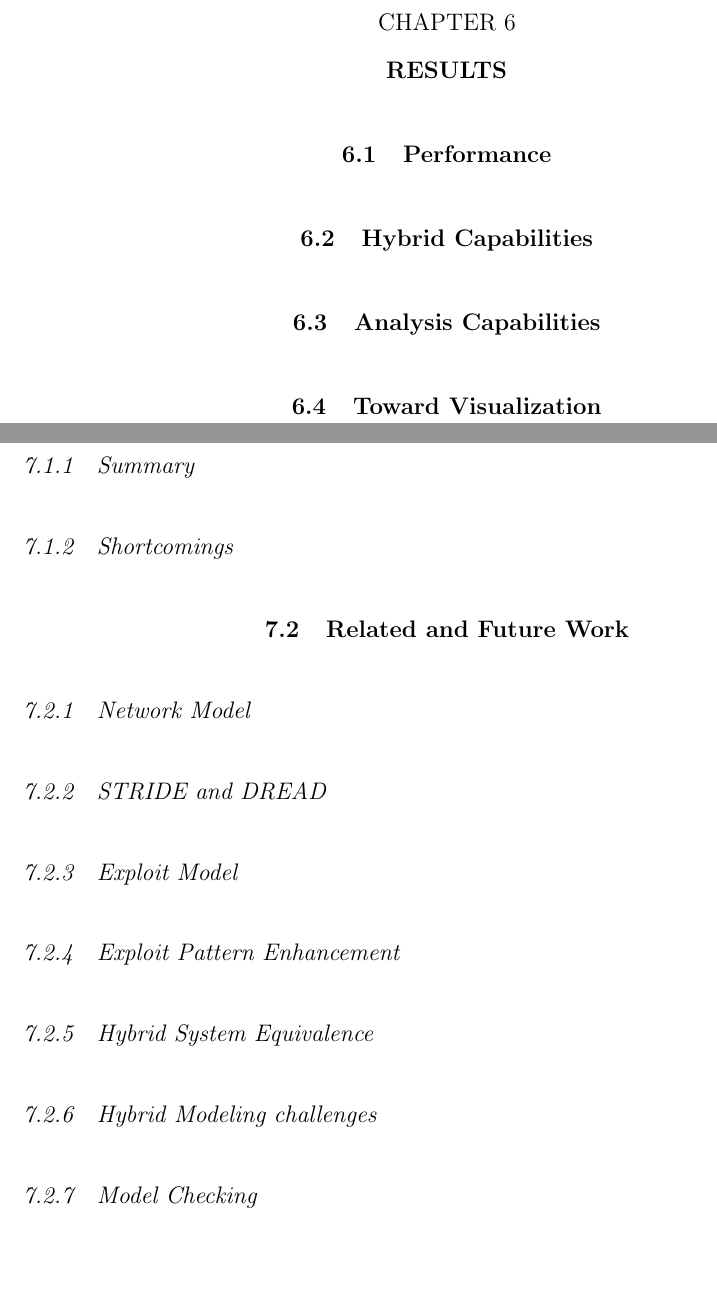
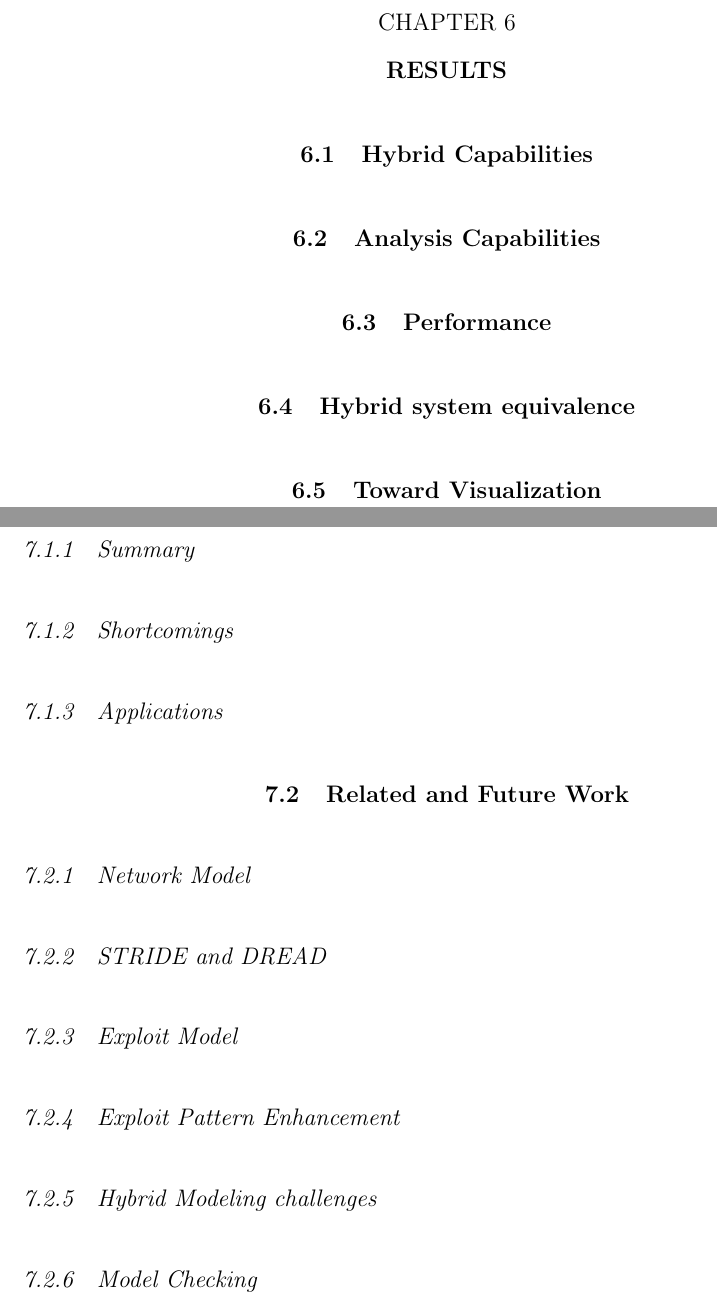
Before and after one commit to duplico/tuthesis, a LaTeX thesis (TUthesis.tex, which reads chapter6.tex, chapter7.tex): two parts of pages 66 and 67 of 72, joined at a grey line, cut so that both start at the same text, the shorter picture padded with empty space. Compiled offline with pdfLaTeX.

Commit message:
Ch6-7 outline changes.

```diff
--- a/chapter6.tex
+++ b/chapter6.tex
@@ -1,7 +1,8 @@
 \TUchapter{Results}
-\TUsection{Performance}
 \TUsection{Hybrid Capabilities}
 \TUsection{Analysis Capabilities}
+\TUsection{Performance}
+\TUsection{Hybrid system equivalence}
 \TUsection{Toward Visualization}
 % Discrete Blunderdome specification
 % Failed discrete RFID-DOS specification
--- a/chapter7.tex
+++ b/chapter7.tex
@@ -4,6 +4,7 @@
 \TUsubsection{Shortcomings}
 % Current implementation of time breaks exploit-networkmodel separation, which
 % should probably exist, even though it's not stated as a design goal
+\TUsubsection{Applications}
 \TUsection{Related and Future Work}
 \TUsubsection{Network Model}
 % Hybrid first and third person strategy -- local and adjacent access
@@ -26,8 +27,8 @@
 
 % variables; this would enable RATE FACTS easing the passage of time (along with
 % wildcards, this would make it E-Z!).
-\TUsubsection{Hybrid System Equivalence}
-% create the equivalence, prove it
+
+% generic "pivot" exploits
 \TUsubsection{Hybrid Modeling challenges}
 % TIME
 %% hard to model like this
```
Also changed, not shown: chapter6.tex (2 more changed lines).
